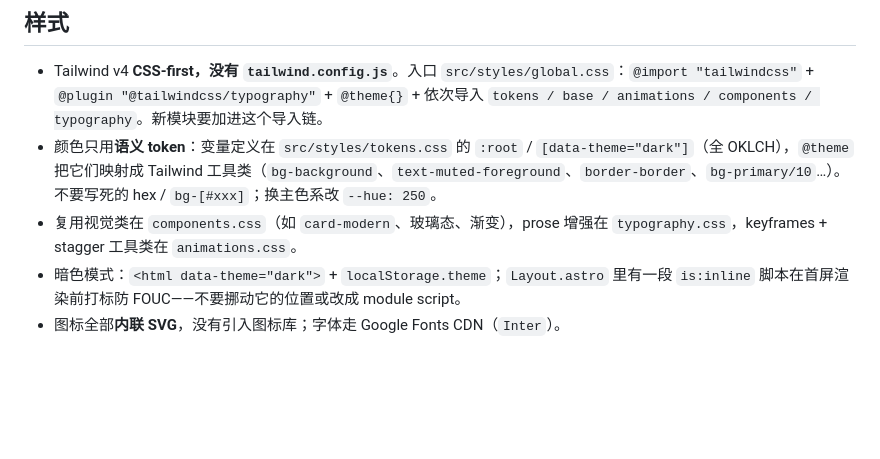
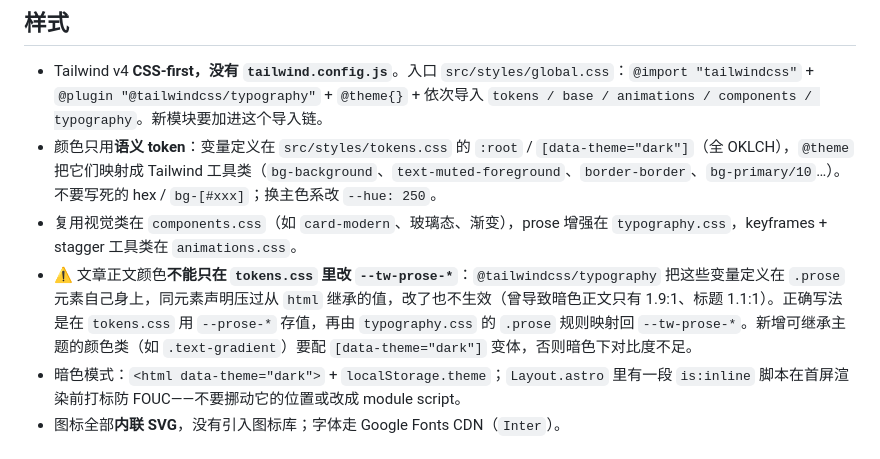
Before and after one commit to ChenZihua-cn/My-site, a Markdown page: AGENTS.md, the part around the change. Rendered like a GitHub page; blank space fills up the shorter version.

Commit message:
docs: 记录 prose 颜色变量的层叠陷阱
@tailwindcss/typography 把 --tw-prose-* 定义在 .prose 元素自己身上，只在 tokens.css
的 :root / [data-theme="dark"] 里改这些变量不会生效（本项目就因此带着 1.9:1 的暗色正文
上线过）。写法固定为：tokens.css 存 --prose-*，typography.css 的 .prose 映射回
--tw-prose-*。同时提醒新增 .text-gradient 这类主题继承色要配暗色变体。

```diff
--- a/AGENTS.md
+++ b/AGENTS.md
@@ -62,6 +62,7 @@ Astro 7 + Tailwind CSS v4 构建的**纯静态**双语（zh / en）个人博客
 - Tailwind v4 **CSS-first，没有 `tailwind.config.js`**。入口 `src/styles/global.css`：`@import "tailwindcss"` + `@plugin "@tailwindcss/typography"` + `@theme{}` + 依次导入 `tokens / base / animations / components / typography`。新模块要加进这个导入链。
 - 颜色只用**语义 token**：变量定义在 `src/styles/tokens.css` 的 `:root` / `[data-theme="dark"]`（全 OKLCH），`@theme` 把它们映射成 Tailwind 工具类（`bg-background`、`text-muted-foreground`、`border-border`、`bg-primary/10`…）。不要写死的 hex / `bg-[#xxx]`；换主色系改 `--hue: 250`。
 - 复用视觉类在 `components.css`（如 `card-modern`、玻璃态、渐变），prose 增强在 `typography.css`，keyframes + stagger 工具类在 `animations.css`。
+- ⚠️ 文章正文颜色**不能只在 `tokens.css` 里改 `--tw-prose-*`**：`@tailwindcss/typography` 把这些变量定义在 `.prose` 元素自己身上，同元素声明压过从 `html` 继承的值，改了也不生效（曾导致暗色正文只有 1.9:1、标题 1.1:1）。正确写法是在 `tokens.css` 用 `--prose-*` 存值，再由 `typography.css` 的 `.prose` 规则映射回 `--tw-prose-*`。新增可继承主题的颜色类（如 `.text-gradient`）要配 `[data-theme="dark"]` 变体，否则暗色下对比度不足。
 - 暗色模式：`<html data-theme="dark">` + `localStorage.theme`；`Layout.astro` 里有一段 `is:inline` 脚本在首屏渲染前打标防 FOUC——不要挪动它的位置或改成 module script。
 - 图标全部**内联 SVG**，没有引入图标库；字体走 Google Fonts CDN（`Inter`）。
 
```
